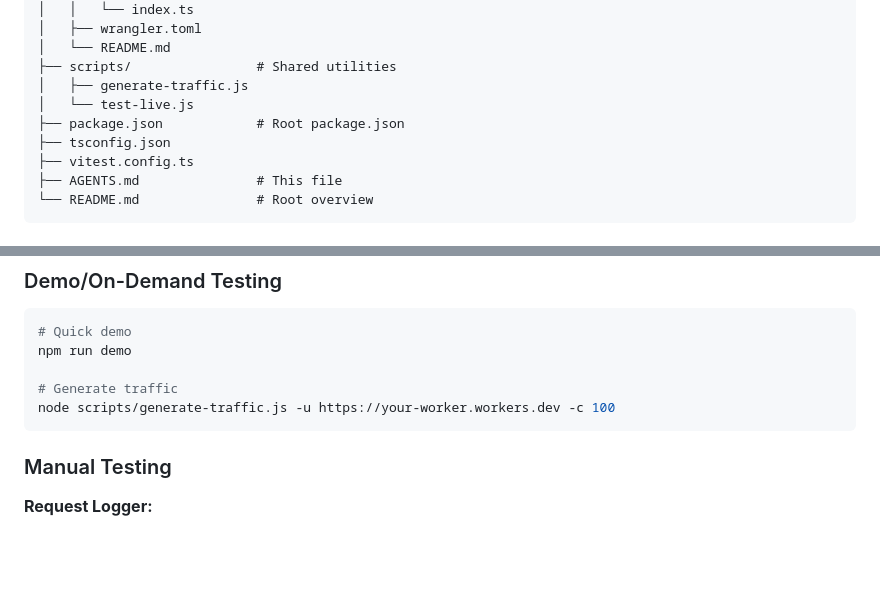
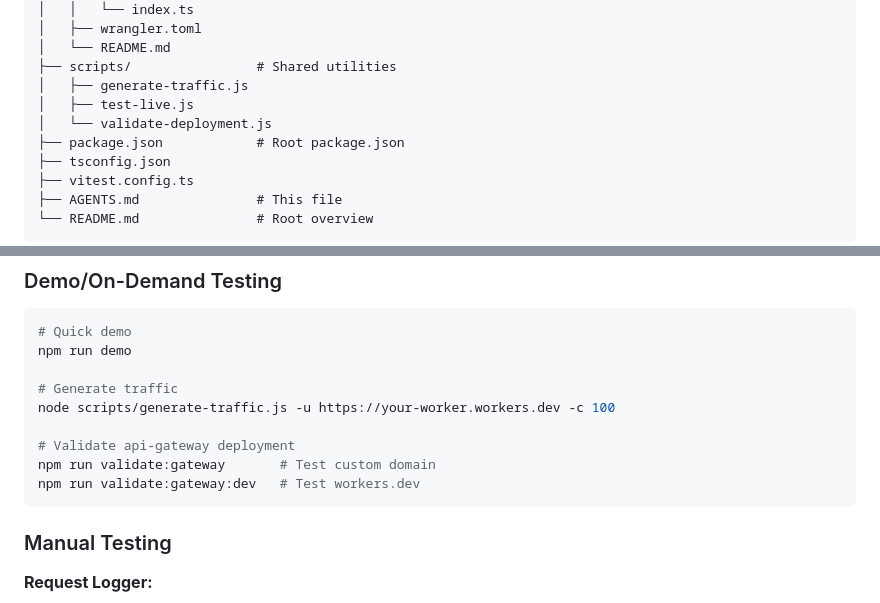
Before and after one commit to cheapredwine/request-logger, a Markdown page: AGENTS.md, 2 parts joined by grey strips. Rendered like a GitHub page; blank space fills up the shorter version.

Commit message:
docs: update AGENTS.md with validate-deployment.js
- Add validate-deployment.js to project structure
- Add validation commands to Testing section
- Document npm run validate:gateway and validate:gateway:dev

````diff
--- a/AGENTS.md
+++ b/AGENTS.md
@@ -49,7 +49,8 @@ Use this when you want transparent interception without client changes.
 │   └── README.md
 ├── scripts/                # Shared utilities
 │   ├── generate-traffic.js
-│   └── test-live.js
+│   ├── test-live.js
+│   └── validate-deployment.js
 ├── package.json            # Root package.json
 ├── tsconfig.json
 ├── vitest.config.ts
@@ -149,6 +150,10 @@ npm run demo
 
 # Generate traffic
 node scripts/generate-traffic.js -u https://your-worker.workers.dev -c 100
+
+# Validate api-gateway deployment
+npm run validate:gateway       # Test custom domain
+npm run validate:gateway:dev   # Test workers.dev
 ```
 
 ### Manual Testing
````
